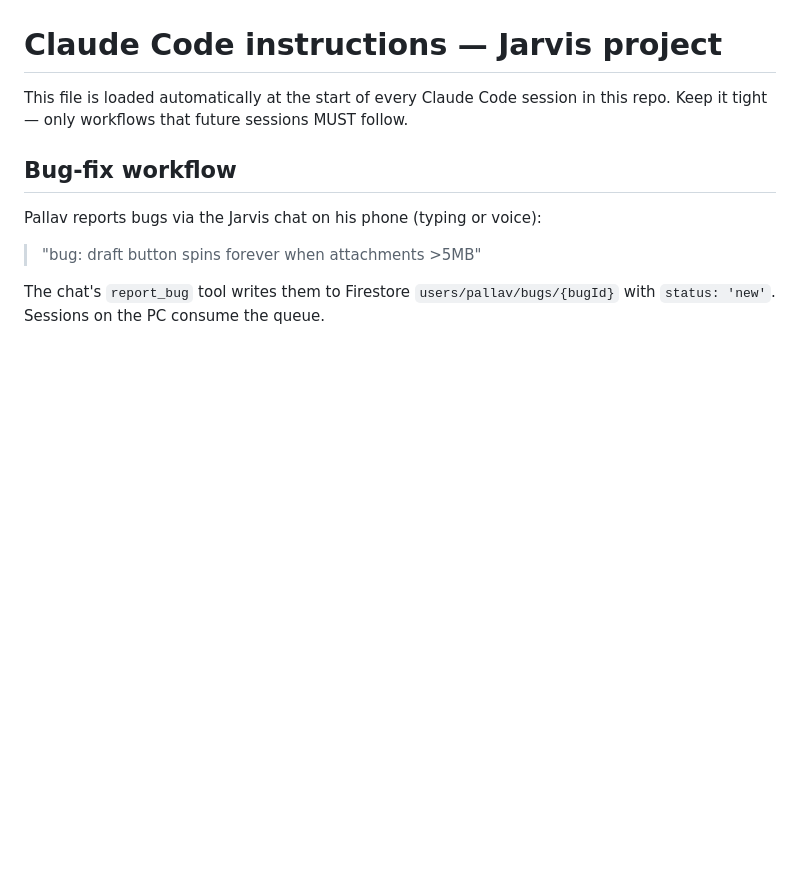
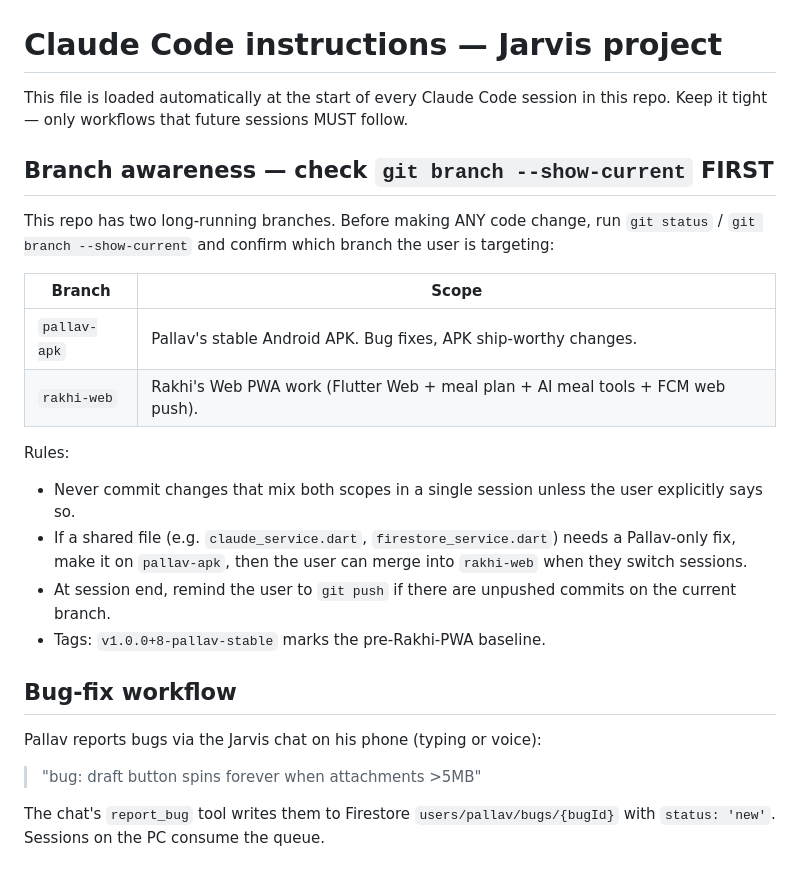
Before and after one commit to palsbestshot/Jarvis, a Markdown page: CLAUDE.md, the part around the change. Rendered like a GitHub page; blank space fills up the shorter version.

Commit message:
Document branch convention in CLAUDE.md
Future Claude Code sessions now check git branch first:
pallav-apk for Android APK work, rakhi-web for PWA work.

Co-Authored-By: Claude Opus 4.7 (1M context) <noreply@anthropic.com>

```diff
--- a/CLAUDE.md
+++ b/CLAUDE.md
@@ -2,6 +2,27 @@
 
 This file is loaded automatically at the start of every Claude Code session
 in this repo. Keep it tight — only workflows that future sessions MUST follow.
+
+## Branch awareness — check `git branch --show-current` FIRST
+
+This repo has two long-running branches. Before making ANY code change, run
+`git status` / `git branch --show-current` and confirm which branch the user
+is targeting:
+
+| Branch | Scope |
+|---|---|
+| `pallav-apk` | Pallav's stable Android APK. Bug fixes, APK ship-worthy changes. |
+| `rakhi-web` | Rakhi's Web PWA work (Flutter Web + meal plan + AI meal tools + FCM web push). |
+
+Rules:
+- Never commit changes that mix both scopes in a single session unless the
+  user explicitly says so.
+- If a shared file (e.g. `claude_service.dart`, `firestore_service.dart`)
+  needs a Pallav-only fix, make it on `pallav-apk`, then the user can merge
+  into `rakhi-web` when they switch sessions.
+- At session end, remind the user to `git push` if there are unpushed
+  commits on the current branch.
+- Tags: `v1.0.0+8-pallav-stable` marks the pre-Rakhi-PWA baseline.
 
 ## Bug-fix workflow
 
```
